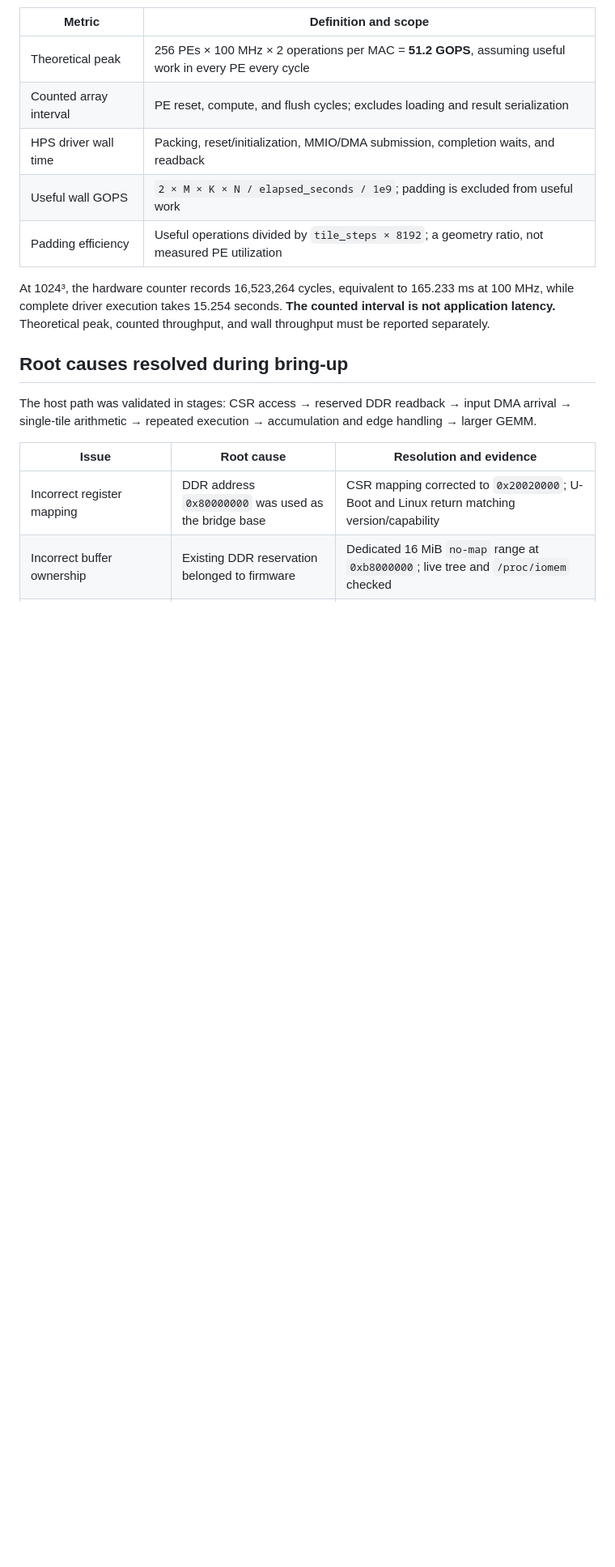
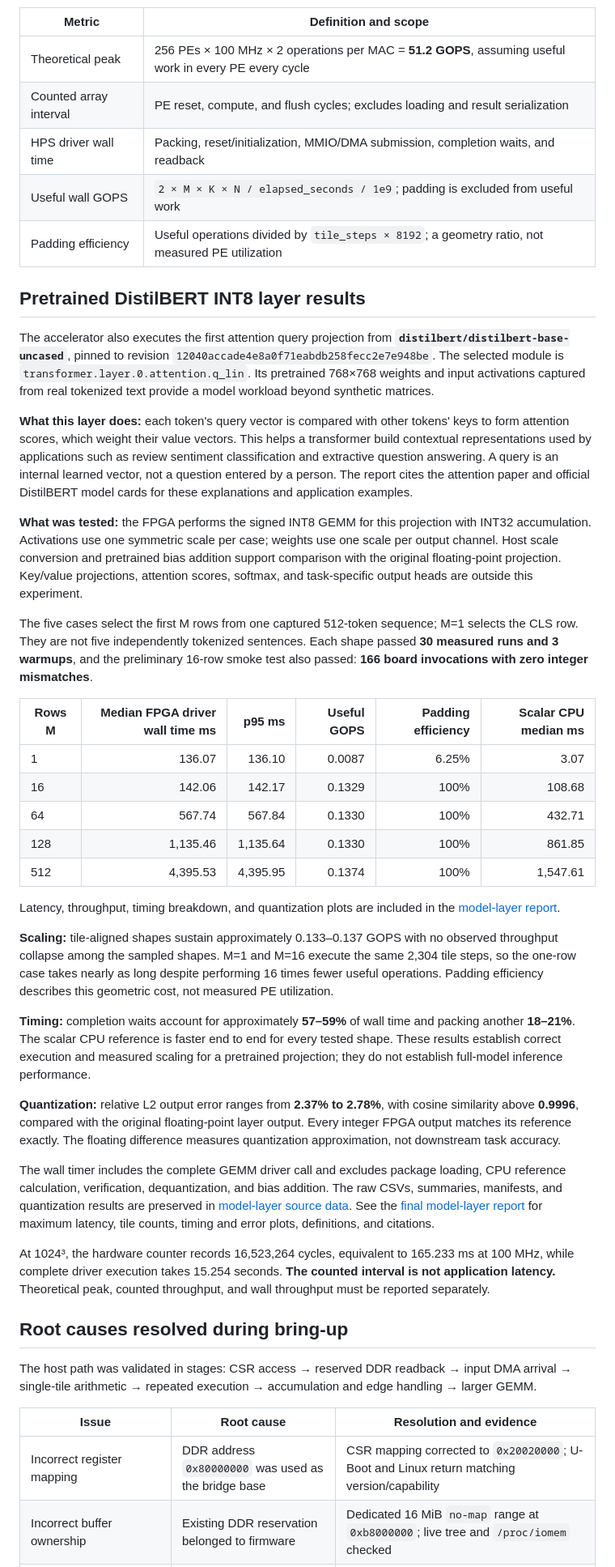
Before and after one commit to DDI-0/Hardware-Accelerated-AI-Systolic-Array-Coprocessor, a Markdown page: README.md, the part around one of its changes. Shown at 81% size. Rendered like a GitHub page; blank space fills up the shorter version.

```diff
--- a/README.md
+++ b/README.md
@@ -162,6 +165,34 @@ An identical 64³ workload also exhibits a test-order difference: 8.870 ms in th
 | HPS driver wall time | Packing, reset/initialization, MMIO/DMA submission, completion waits, and readback |
 | Useful wall GOPS | `2 × M × K × N / elapsed_seconds / 1e9`; padding is excluded from useful work |
 | Padding efficiency | Useful operations divided by `tile_steps × 8192`; a geometry ratio, not measured PE utilization |
+
+## Pretrained DistilBERT INT8 layer results
+
+The accelerator also executes the first attention query projection from **`distilbert/distilbert-base-uncased`**, pinned to revision `12040accade4e8a0f71eabdb258fecc2e7e948be`. The selected module is `transformer.layer.0.attention.q_lin`. Its pretrained 768×768 weights and input activations captured from real tokenized text provide a model workload beyond synthetic matrices.
+
+**What this layer does:** each token's query vector is compared with other tokens' keys to form attention scores, which weight their value vectors. This helps a transformer build contextual representations used by applications such as review sentiment classification and extractive question answering. A query is an internal learned vector, not a question entered by a person. The report cites the attention paper and official DistilBERT model cards for these explanations and application examples.
+
+**What was tested:** the FPGA performs the signed INT8 GEMM for this projection with INT32 accumulation. Activations use one symmetric scale per case; weights use one scale per output channel. Host scale conversion and pretrained bias addition support comparison with the original floating-point projection. Key/value projections, attention scores, softmax, and task-specific output heads are outside this experiment.
+
+The five cases select the first M rows from one captured 512-token sequence; M=1 selects the CLS row. They are not five independently tokenized sentences. Each shape passed **30 measured runs and 3 warmups**, and the preliminary 16-row smoke test also passed: **166 board invocations with zero integer mismatches**.
+
+| Rows M | Median FPGA driver wall time ms | p95 ms | Useful GOPS | Padding efficiency | Scalar CPU median ms |
+|---|---:|---:|---:|---:|---:|
+| 1 | 136.07 | 136.10 | 0.0087 | 6.25% | 3.07 |
+| 16 | 142.06 | 142.17 | 0.1329 | 100% | 108.68 |
+| 64 | 567.74 | 567.84 | 0.1330 | 100% | 432.71 |
+| 128 | 1,135.46 | 1,135.64 | 0.1330 | 100% | 861.85 |
+| 512 | 4,395.53 | 4,395.95 | 0.1374 | 100% | 1,547.61 |
+
+Latency, throughput, timing breakdown, and quantization plots are included in the [model-layer report](output/pdf/DistilBERT_INT8_Layer_Validation.pdf).
+
+**Scaling:** tile-aligned shapes sustain approximately 0.133–0.137 GOPS with no observed throughput collapse among the sampled shapes. M=1 and M=16 execute the same 2,304 tile steps, so the one-row case takes nearly as long despite performing 16 times fewer useful operations. Padding efficiency describes this geometric cost, not measured PE utilization.
+
+**Timing:** completion waits account for approximately **57–59%** of wall time and packing another **18–21%**. The scalar CPU reference is faster end to end for every tested shape. These results establish correct execution and measured scaling for a pretrained projection; they do not establish full-model inference performance.
+
+**Quantization:** relative L2 output error ranges from **2.37% to 2.78%**, with cosine similarity above **0.9996**, compared with the original floating-point layer output. Every integer FPGA output matches its reference exactly. The floating difference measures quantization approximation, not downstream task accuracy.
+
+The wall timer includes the complete GEMM driver call and excludes package loading, CPU reference calculation, verification, dequantization, and bias addition. The raw CSVs, summaries, manifests, and quantization results are preserved in [model-layer source data](hugging_model_test_distil_result/). See the [final model-layer report](output/pdf/DistilBERT_INT8_Layer_Validation.pdf) for maximum latency, tile counts, timing and error plots, definitions, and citations.
 
 At 1024³, the hardware counter records 16,523,264 cycles, equivalent to 165.233 ms at 100 MHz, while complete driver execution takes 15.254 seconds. **The counted interval is not application latency.** Theoretical peak, counted throughput, and wall throughput must be reported separately.
 
```
Also changed, not shown: other parts of README.md (+21 -12 lines).
